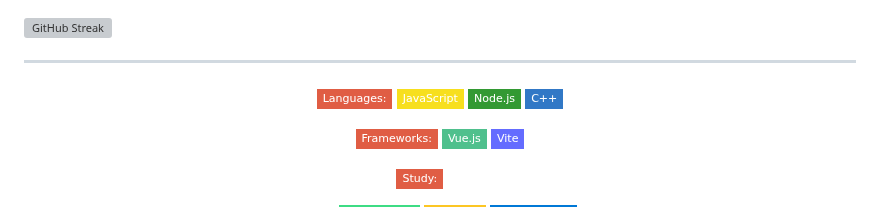
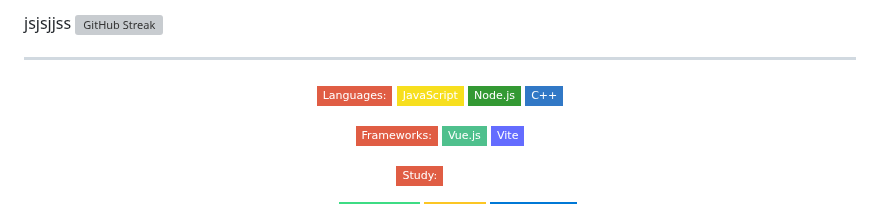
Before and after one commit to Ramchann/ramchi, a Markdown page: README.md, the part around the change. GitHub-like rendering; badges without logos; grey boxes are pictures that could not be loaded.

Commit message:
README.md の更新

```diff
--- a/README.md
+++ b/README.md
@@ -1,4 +1,4 @@
-
+jsjsjjss
 [![GitHub Streak](https://streak-stats.demolab.com/?user=Ramchann)](https://git.io/streak-stats)
 
 
```
